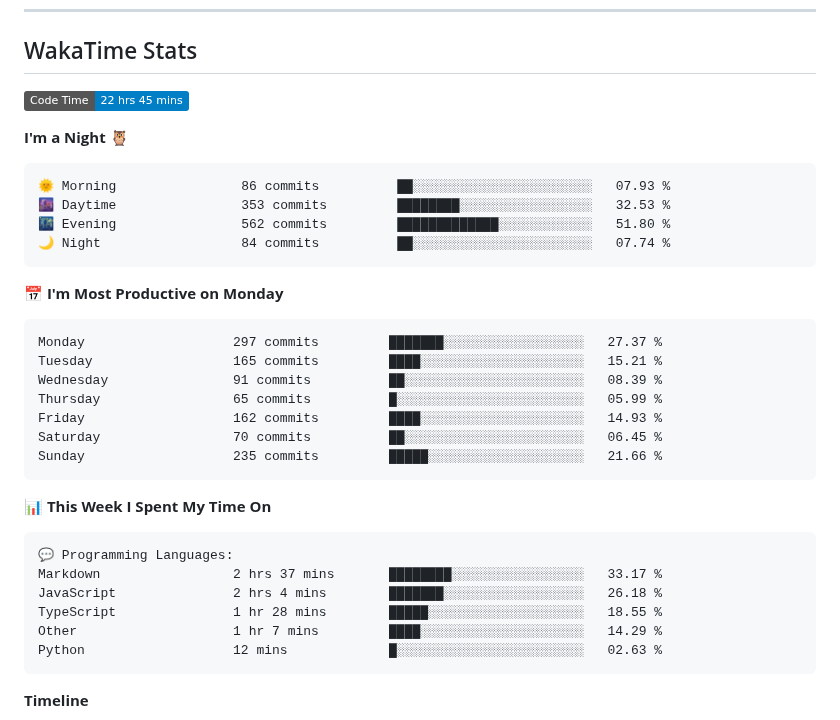
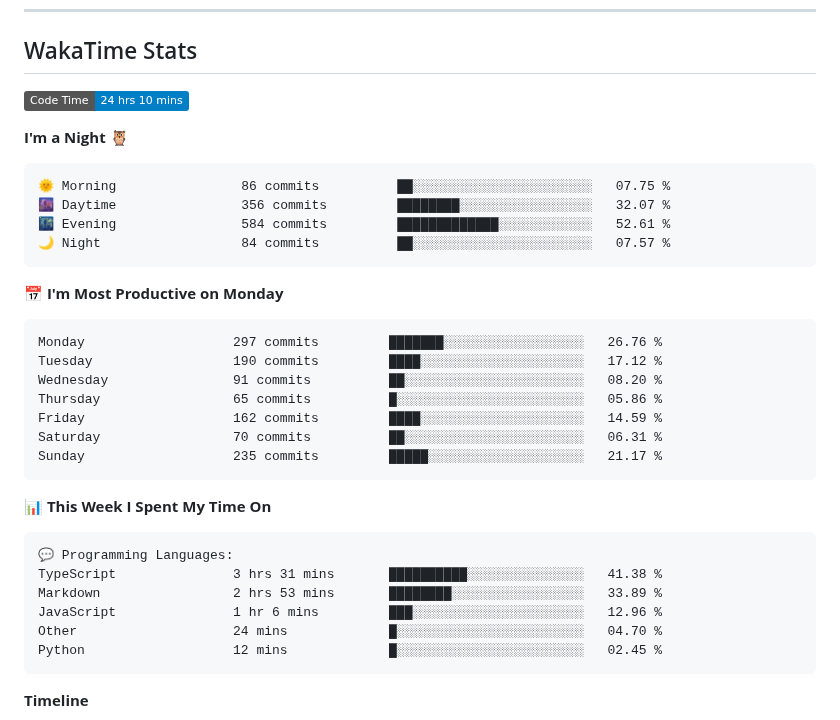
Before and after one commit to sumitahmed/sumitahmed, a Markdown page: README.md, the part around one of its changes. Rendered like a GitHub page; badges without logos.

Commit message:
Updated with Dev Metrics

````diff
--- a/README.md
+++ b/README.md
@@ -114,26 +114,26 @@
 ## WakaTime Stats
 
 <!--START_SECTION:waka-->
-![Code Time](http://img.shields.io/badge/Code%20Time-22%20hrs%2045%20mins-blue?style=flat)
+![Code Time](http://img.shields.io/badge/Code%20Time-24%20hrs%2010%20mins-blue?style=flat)
 
 **I'm a Night 🦉**
 
 ```text
-🌞 Morning                86 commits          ██░░░░░░░░░░░░░░░░░░░░░░░   07.93 %
-🌆 Daytime                353 commits         ████████░░░░░░░░░░░░░░░░░   32.53 %
-🌃 Evening                562 commits         █████████████░░░░░░░░░░░░   51.80 %
-🌙 Night                  84 commits          ██░░░░░░░░░░░░░░░░░░░░░░░   07.74 %
+🌞 Morning                86 commits          ██░░░░░░░░░░░░░░░░░░░░░░░   07.75 %
+🌆 Daytime                356 commits         ████████░░░░░░░░░░░░░░░░░   32.07 %
+🌃 Evening                584 commits         █████████████░░░░░░░░░░░░   52.61 %
+🌙 Night                  84 commits          ██░░░░░░░░░░░░░░░░░░░░░░░   07.57 %
 ```
 📅 **I'm Most Productive on Monday**
 
 ```text
-Monday                   297 commits         ███████░░░░░░░░░░░░░░░░░░   27.37 %
-Tuesday                  165 commits         ████░░░░░░░░░░░░░░░░░░░░░   15.21 %
-Wednesday                91 commits          ██░░░░░░░░░░░░░░░░░░░░░░░   08.39 %
-Thursday                 65 commits          █░░░░░░░░░░░░░░░░░░░░░░░░   05.99 %
-Friday                   162 commits         ████░░░░░░░░░░░░░░░░░░░░░   14.93 %
-Saturday                 70 commits          ██░░░░░░░░░░░░░░░░░░░░░░░   06.45 %
-Sunday                   235 commits         █████░░░░░░░░░░░░░░░░░░░░   21.66 %
+Monday                   297 commits         ███████░░░░░░░░░░░░░░░░░░   26.76 %
+Tuesday                  190 commits         ████░░░░░░░░░░░░░░░░░░░░░   17.12 %
+Wednesday                91 commits          ██░░░░░░░░░░░░░░░░░░░░░░░   08.20 %
+Thursday                 65 commits          █░░░░░░░░░░░░░░░░░░░░░░░░   05.86 %
+Friday                   162 commits         ████░░░░░░░░░░░░░░░░░░░░░   14.59 %
+Saturday                 70 commits          ██░░░░░░░░░░░░░░░░░░░░░░░   06.31 %
+Sunday                   235 commits         █████░░░░░░░░░░░░░░░░░░░░   21.17 %
 ```
 
 
@@ -141,11 +141,11 @@ Sunday                   235 commits         █████░░░░░░
 
 ```text
 💬 Programming Languages:
-Markdown                 2 hrs 37 mins       ████████░░░░░░░░░░░░░░░░░   33.17 %
-JavaScript               2 hrs 4 mins        ███████░░░░░░░░░░░░░░░░░░   26.18 %
-TypeScript               1 hr 28 mins        █████░░░░░░░░░░░░░░░░░░░░   18.55 %
-Other                    1 hr 7 mins         ████░░░░░░░░░░░░░░░░░░░░░   14.29 %
-Python                   12 mins             █░░░░░░░░░░░░░░░░░░░░░░░░   02.63 %
+TypeScript               3 hrs 31 mins       ██████████░░░░░░░░░░░░░░░   41.38 %
+Markdown                 2 hrs 53 mins       ████████░░░░░░░░░░░░░░░░░   33.89 %
+JavaScript               1 hr 6 mins         ███░░░░░░░░░░░░░░░░░░░░░░   12.96 %
+Other                    24 mins             █░░░░░░░░░░░░░░░░░░░░░░░░   04.70 %
+Python                   12 mins             █░░░░░░░░░░░░░░░░░░░░░░░░   02.45 %
 ```
 
 **Timeline**
````
Also changed, not shown: other parts of README.md (+1 -1 lines), assets/bar_graph.png.
